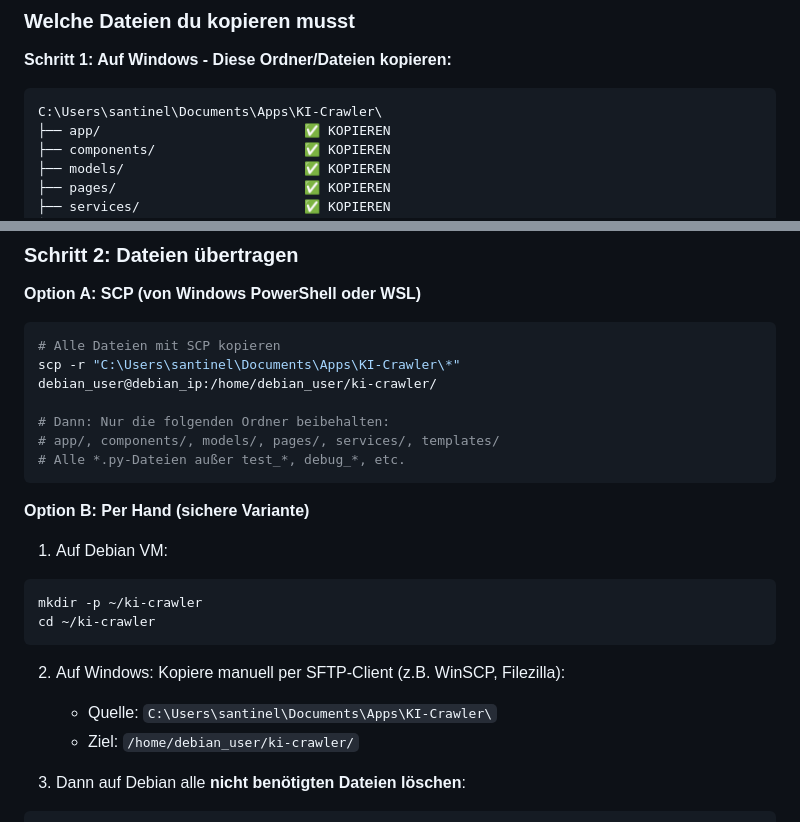
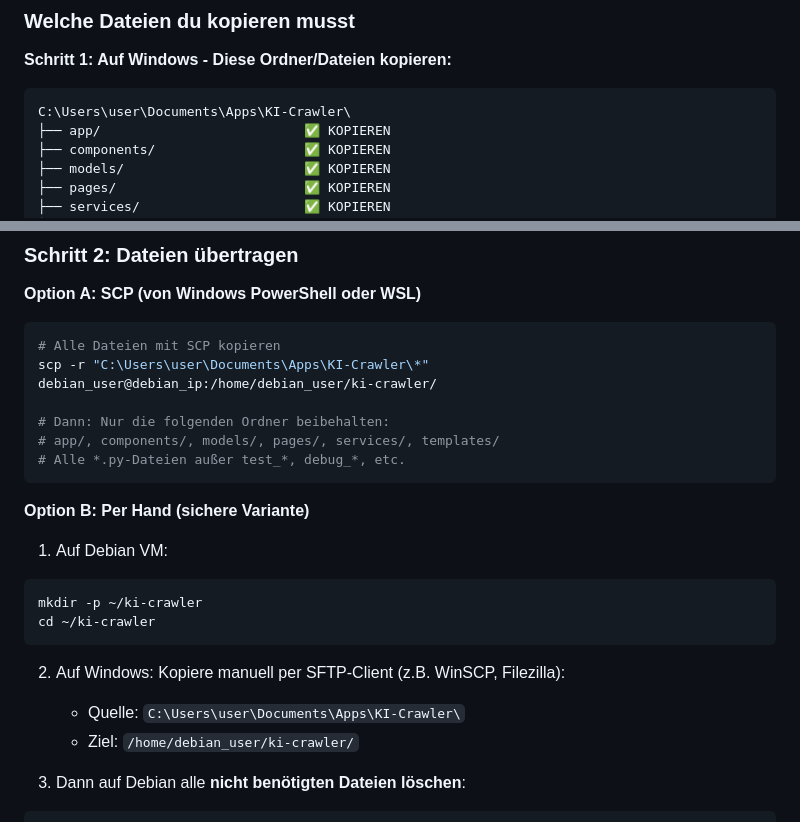
Before and after one commit to lastphoenx/KI-Crawler, a Markdown page: docs/installation/INSTALLATION_DEBIAN_DOCKER.md, 2 parts joined by grey strips. Rendered like a GitHub page.

Commit message:
Anonymize Windows user path in installation doc.

````diff
--- a/docs/installation/INSTALLATION_DEBIAN_DOCKER.md
+++ b/docs/installation/INSTALLATION_DEBIAN_DOCKER.md
@@ -44,7 +44,7 @@ docker-compose --version
 **Schritt 1: Auf Windows - Diese Ordner/Dateien kopieren:**
 
 ```
-C:\Users\santinel\Documents\Apps\KI-Crawler\
+C:\Users\user\Documents\Apps\KI-Crawler\
 ├── app/                          ✅ KOPIEREN
 ├── components/                   ✅ KOPIEREN
 ├── models/                       ✅ KOPIEREN
@@ -102,7 +102,7 @@ run_full_crawl.py               ❌ Legacy-Skript (wir nutzen main_ui.py)
 **Option A: SCP (von Windows PowerShell oder WSL)**
 ```powershell
 # Alle Dateien mit SCP kopieren
-scp -r "C:\Users\santinel\Documents\Apps\KI-Crawler\*" debian_user@debian_ip:/home/debian_user/ki-crawler/
+scp -r "C:\Users\user\Documents\Apps\KI-Crawler\*" debian_user@debian_ip:/home/debian_user/ki-crawler/
 
 # Dann: Nur die folgenden Ordner beibehalten:
 # app/, components/, models/, pages/, services/, templates/
@@ -118,7 +118,7 @@ cd ~/ki-crawler
 ```
 
 2. Auf Windows: Kopiere manuell per SFTP-Client (z.B. WinSCP, Filezilla):
-   - Quelle: `C:\Users\santinel\Documents\Apps\KI-Crawler\`
+   - Quelle: `C:\Users\user\Documents\Apps\KI-Crawler\`
    - Ziel: `/home/debian_user/ki-crawler/`
 
 3. Dann auf Debian alle **nicht benötigten Dateien löschen**:
````
